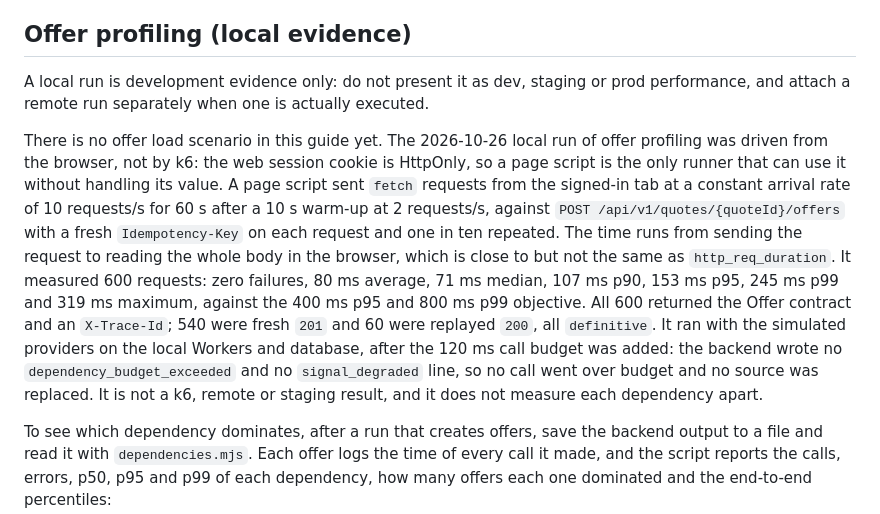
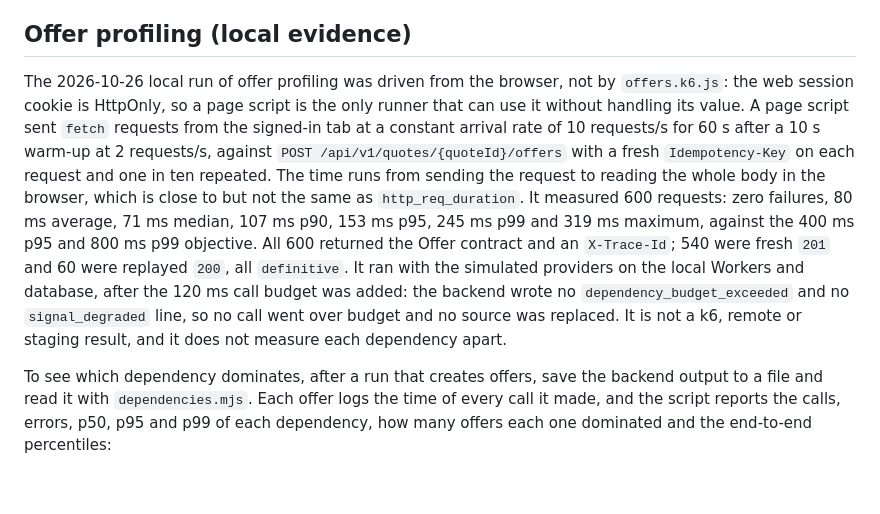
Before and after one commit to AlejandroForeroG/solventa, a Markdown page: infra/load/README.md, the part around the change. Rendered like a GitHub page; blank space fills up the shorter version.

Commit message:
fix(infra): align the offer load guide with the synchronized candidate

```diff
--- a/infra/load/README.md
+++ b/infra/load/README.md
@@ -47,9 +47,7 @@ For dev diagnosis, Acquisition emits a structured `quote_sql_slow` log when one
 
 ## Offer profiling (local evidence)
 
-A local run is development evidence only: do not present it as dev, staging or prod performance, and attach a remote run separately when one is actually executed.
-
-There is no offer load scenario in this guide yet. The 2026-10-26 local run of offer profiling was driven from the browser, not by k6: the web session cookie is HttpOnly, so a page script is the only runner that can use it without handling its value. A page script sent `fetch` requests from the signed-in tab at a constant arrival rate of 10 requests/s for 60 s after a 10 s warm-up at 2 requests/s, against `POST /api/v1/quotes/{quoteId}/offers` with a fresh `Idempotency-Key` on each request and one in ten repeated. The time runs from sending the request to reading the whole body in the browser, which is close to but not the same as `http_req_duration`. It measured 600 requests: zero failures, 80 ms average, 71 ms median, 107 ms p90, 153 ms p95, 245 ms p99 and 319 ms maximum, against the 400 ms p95 and 800 ms p99 objective. All 600 returned the Offer contract and an `X-Trace-Id`; 540 were fresh `201` and 60 were replayed `200`, all `definitive`. It ran with the simulated providers on the local Workers and database, after the 120 ms call budget was added: the backend wrote no `dependency_budget_exceeded` and no `signal_degraded` line, so no call went over budget and no source was replaced. It is not a k6, remote or staging result, and it does not measure each dependency apart.
+The 2026-10-26 local run of offer profiling was driven from the browser, not by `offers.k6.js`: the web session cookie is HttpOnly, so a page script is the only runner that can use it without handling its value. A page script sent `fetch` requests from the signed-in tab at a constant arrival rate of 10 requests/s for 60 s after a 10 s warm-up at 2 requests/s, against `POST /api/v1/quotes/{quoteId}/offers` with a fresh `Idempotency-Key` on each request and one in ten repeated. The time runs from sending the request to reading the whole body in the browser, which is close to but not the same as `http_req_duration`. It measured 600 requests: zero failures, 80 ms average, 71 ms median, 107 ms p90, 153 ms p95, 245 ms p99 and 319 ms maximum, against the 400 ms p95 and 800 ms p99 objective. All 600 returned the Offer contract and an `X-Trace-Id`; 540 were fresh `201` and 60 were replayed `200`, all `definitive`. It ran with the simulated providers on the local Workers and database, after the 120 ms call budget was added: the backend wrote no `dependency_budget_exceeded` and no `signal_degraded` line, so no call went over budget and no source was replaced. It is not a k6, remote or staging result, and it does not measure each dependency apart.
 
 To see which dependency dominates, after a run that creates offers, save the backend output to a file and read it with `dependencies.mjs`. Each offer logs the time of every call it made, and the script reports the calls, errors, p50, p95 and p99 of each dependency, how many offers each one dominated and the end-to-end percentiles:
 
```
